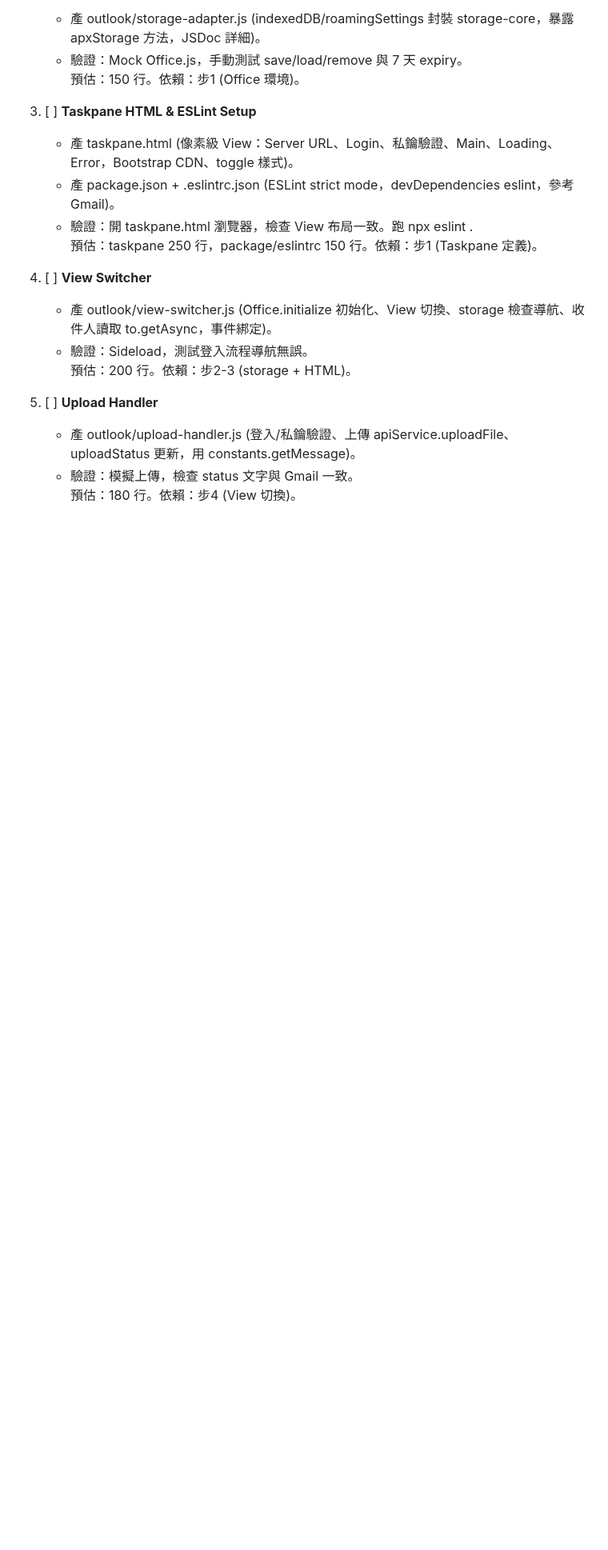
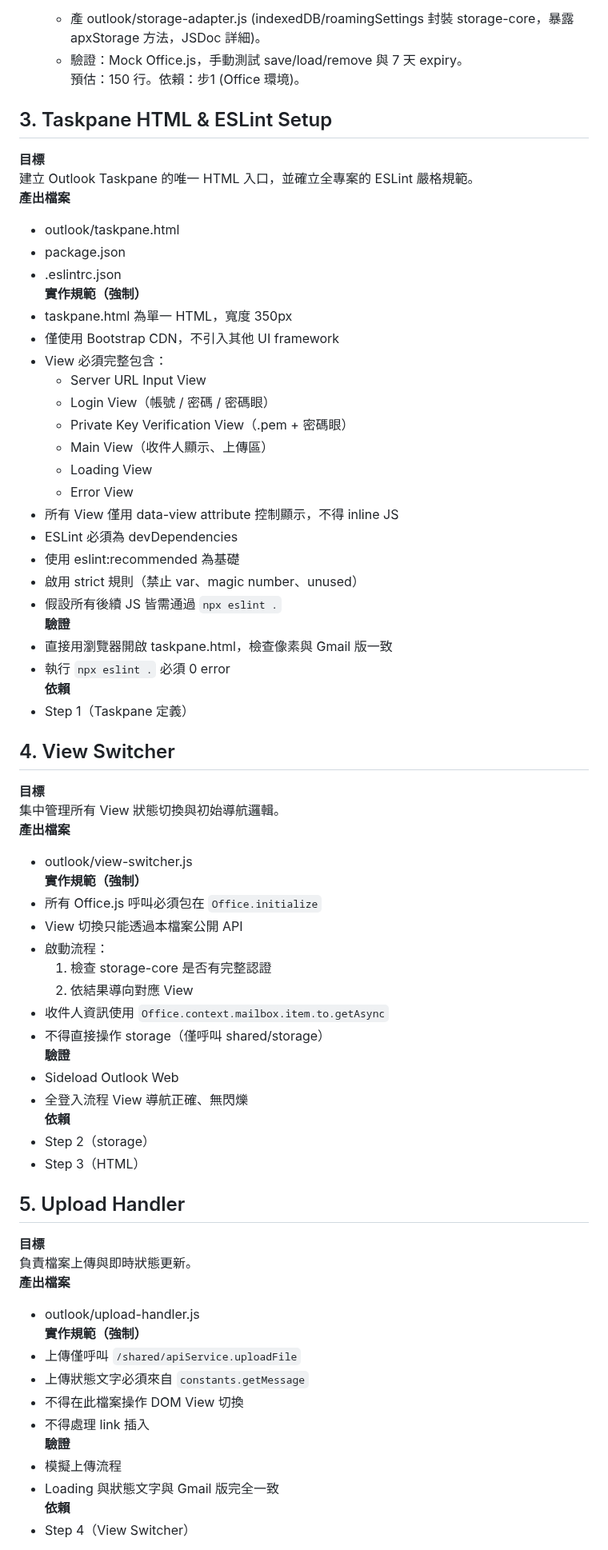
Before and after one commit to BingJyun/apx-outlook-addin, a Markdown page: docs/development-roadmap.md, the part around one of its changes. Shown at 80% size. Drawn GitHub-style; blank space fills up the shorter version.

Commit message:
docs: Update development-roadmap.md make it more detailed

```diff
--- a/docs/development-roadmap.md
+++ b/docs/development-roadmap.md
@@ -12,19 +12,67 @@
    - 驗證：Mock Office.js，手動測試 save/load/remove 與 7 天 expiry。
    預估：150 行。依賴：步1 (Office 環境)。
 
-3. [ ] **Taskpane HTML & ESLint Setup**
-   - 產 taskpane.html (像素級 View：Server URL、Login、私鑰驗證、Main、Loading、Error，Bootstrap CDN、toggle 樣式)。
-   - 產 package.json + .eslintrc.json (ESLint strict mode，devDependencies eslint，參考 Gmail)。
-   - 驗證：開 taskpane.html 瀏覽器，檢查 View 布局一致。跑 npx eslint .
-   預估：taskpane 250 行，package/eslintrc 150 行。依賴：步1 (Taskpane 定義)。
+## 3. Taskpane HTML & ESLint Setup
+**目標**
+建立 Outlook Taskpane 的唯一 HTML 入口，並確立全專案的 ESLint 嚴格規範。
+**產出檔案**
+- outlook/taskpane.html
+- package.json
+- .eslintrc.json
+**實作規範（強制）**
+- taskpane.html 為單一 HTML，寬度 350px
+- 僅使用 Bootstrap CDN，不引入其他 UI framework
+- View 必須完整包含：
+  - Server URL Input View
+  - Login View（帳號 / 密碼 / 密碼眼）
+  - Private Key Verification View（.pem + 密碼眼）
+  - Main View（收件人顯示、上傳區）
+  - Loading View
+  - Error View
+- 所有 View 僅用 data-view attribute 控制顯示，不得 inline JS
+- ESLint 必須為 devDependencies
+- 使用 eslint:recommended 為基礎
+- 啟用 strict 規則（禁止 var、magic number、unused）
+- 假設所有後續 JS 皆需通過 `npx eslint .`
+**驗證**
+- 直接用瀏覽器開啟 taskpane.html，檢查像素與 Gmail 版一致
+- 執行 `npx eslint .` 必須 0 error
+**依賴**
+- Step 1（Taskpane 定義）
 
-4. [ ] **View Switcher**
-   - 產 outlook/view-switcher.js (Office.initialize 初始化、View 切換、storage 檢查導航、收件人讀取 to.getAsync，事件綁定)。
-   - 驗證：Sideload，測試登入流程導航無誤。
-   預估：200 行。依賴：步2-3 (storage + HTML)。
+## 4. View Switcher
+**目標**
+集中管理所有 View 狀態切換與初始導航邏輯。
+**產出檔案**
+- outlook/view-switcher.js
+**實作規範（強制）**
+- 所有 Office.js 呼叫必須包在 `Office.initialize`
+- View 切換只能透過本檔案公開 API
+- 啟動流程：
+  1. 檢查 storage-core 是否有完整認證
+  2. 依結果導向對應 View
+- 收件人資訊使用 `Office.context.mailbox.item.to.getAsync`
+- 不得直接操作 storage（僅呼叫 shared/storage）
+**驗證**
+- Sideload Outlook Web
+- 全登入流程 View 導航正確、無閃爍
+**依賴**
+- Step 2（storage）
+- Step 3（HTML）
 
-5. [ ] **Upload Handler**
-   - 產 outlook/upload-handler.js (登入/私鑰驗證、上傳 apiService.uploadFile、uploadStatus 更新，用 constants.getMessage)。
-   - 驗證：模擬上傳，檢查 status 文字與 Gmail 一致。
-   預估：180 行。依賴：步4 (View 切換)。
+## 5. Upload Handler
+**目標**
+負責檔案上傳與即時狀態更新。
+**產出檔案**
+- outlook/upload-handler.js
+**實作規範（強制）**
+- 上傳僅呼叫 `/shared/apiService.uploadFile`
+- 上傳狀態文字必須來自 `constants.getMessage`
+- 不得在此檔案操作 DOM View 切換
+- 不得處理 link 插入
+**驗證**
+- 模擬上傳流程
+- Loading 與狀態文字與 Gmail 版完全一致
+**依賴**
+- Step 4（View Switcher）
 
```
Also changed, not shown: other parts of docs/development-roadmap.md (+66 -19 lines).
